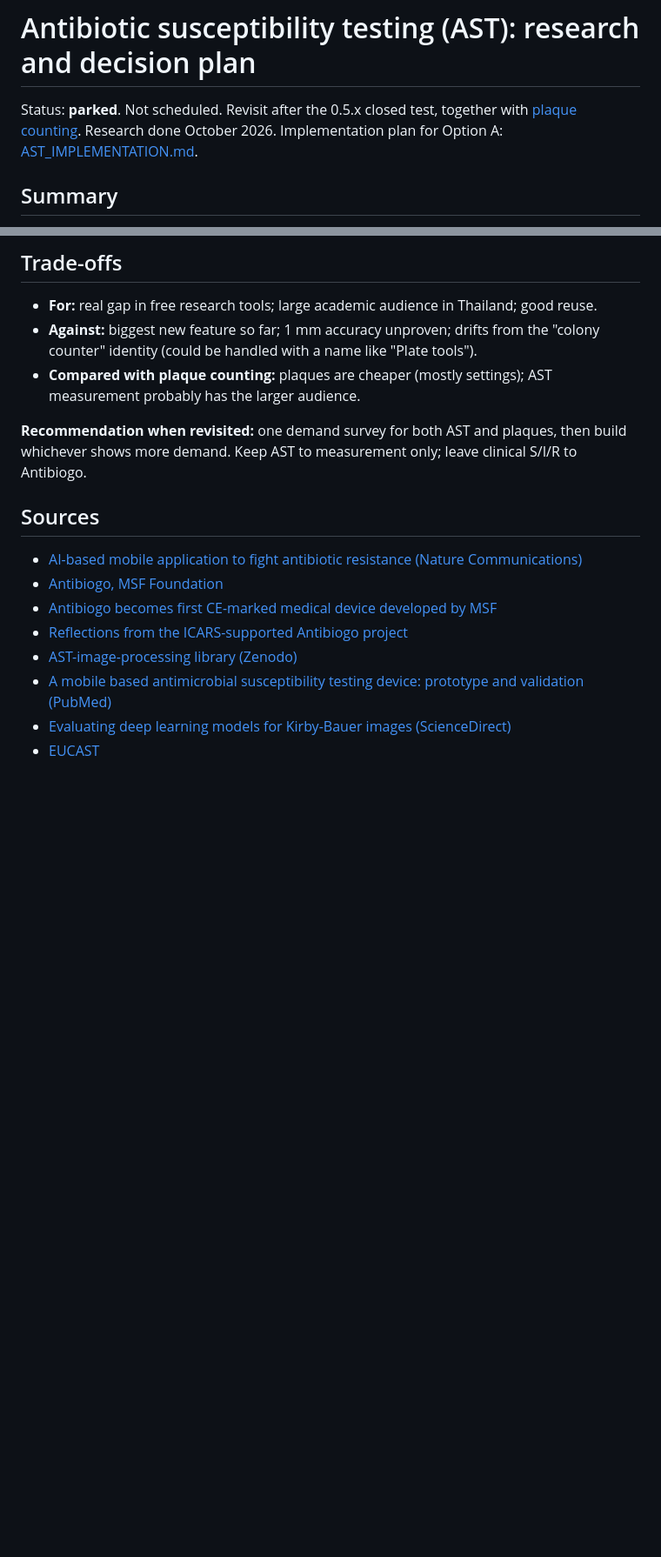
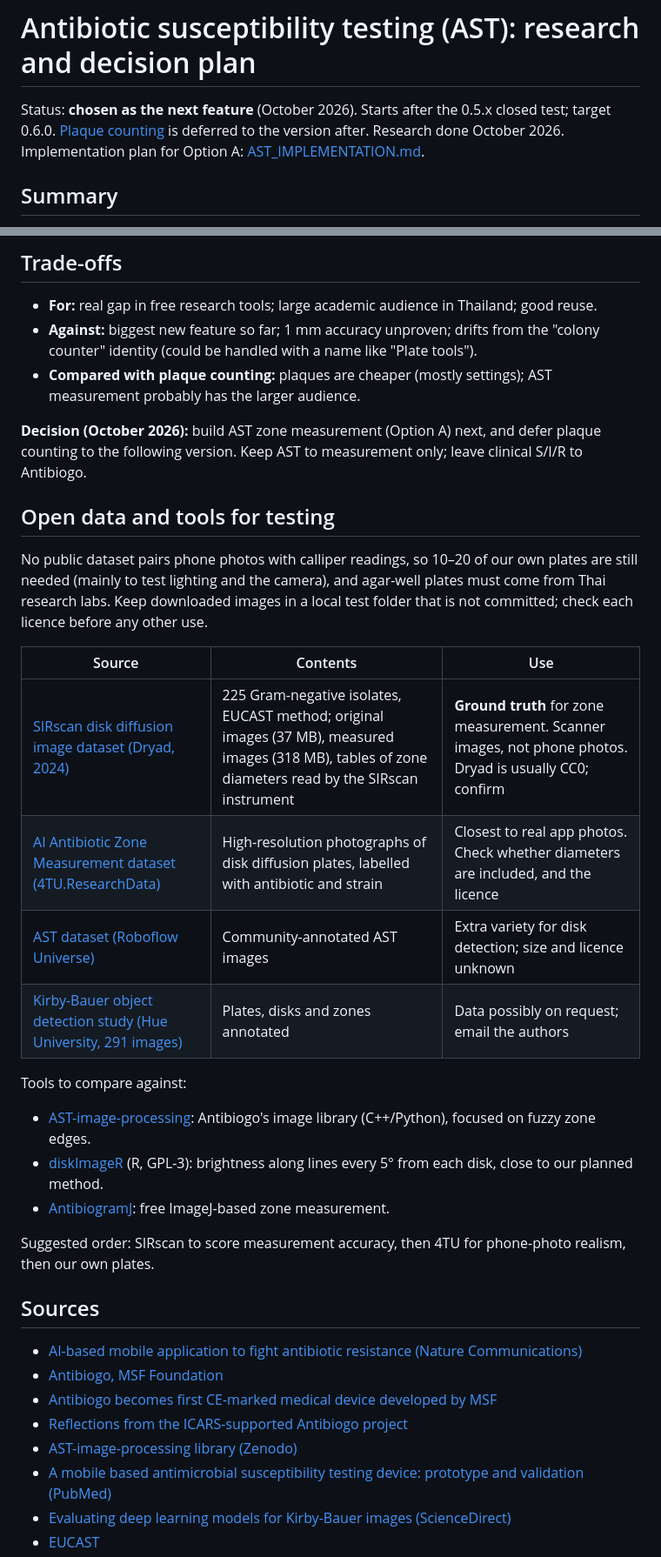
Before and after one commit to smposara/Colony-counter, a Markdown page: docs/AST.md, 2 parts joined by grey strips. Shown at 87% size. Rendered like a GitHub page; blank space fills up the shorter version.

```diff
--- a/docs/AST.md
+++ b/docs/AST.md
@@ -1,7 +1,8 @@
 # Antibiotic susceptibility testing (AST): research and decision plan
 
-Status: **parked**. Not scheduled. Revisit after the 0.5.x closed test, together with
-[plaque counting](PLAQUE_COUNTING.md). Research done October 2026.
+Status: **chosen as the next feature** (October 2026). Starts after the 0.5.x closed test;
+target 0.6.0. [Plaque counting](PLAQUE_COUNTING.md) is deferred to the version after.
+Research done October 2026.
 Implementation plan for Option A: [AST_IMPLEMENTATION.md](AST_IMPLEMENTATION.md).
 
 ## Summary
@@ -114,8 +115,31 @@ permission.
 - **Compared with plaque counting:** plaques are cheaper (mostly settings); AST measurement
   probably has the larger audience.
 
-**Recommendation when revisited:** one demand survey for both AST and plaques, then build
-whichever shows more demand. Keep AST to measurement only; leave clinical S/I/R to Antibiogo.
+**Decision (October 2026):** build AST zone measurement (Option A) next, and defer plaque
+counting to the following version. Keep AST to measurement only; leave clinical S/I/R to
+Antibiogo.
+
+## Open data and tools for testing
+
+No public dataset pairs phone photos with calliper readings, so 10–20 of our own plates are
+still needed (mainly to test lighting and the camera), and agar-well plates must come from
+Thai research labs. Keep downloaded images in a local test folder that is not committed;
+check each licence before any other use.
+
+| Source | Contents | Use |
+|---|---|---|
+| [SIRscan disk diffusion image dataset (Dryad, 2024)](https://datadryad.org/dataset/doi:10.5061/dryad.5dv41nsfj) | 225 Gram-negative isolates, EUCAST method; original images (37 MB), measured images (318 MB), tables of zone diameters read by the SIRscan instrument | **Ground truth** for zone measurement. Scanner images, not phone photos. Dryad is usually CC0; confirm |
+| [AI Antibiotic Zone Measurement dataset (4TU.ResearchData)](https://data.4tu.nl/datasets/6836caa1-2c19-4e62-b30a-0c15488dd33a) | High-resolution photographs of disk diffusion plates, labelled with antibiotic and strain | Closest to real app photos. Check whether diameters are included, and the licence |
+| [AST dataset (Roboflow Universe)](https://universe.roboflow.com/ast-apoji/ast-estoa) | Community-annotated AST images | Extra variety for disk detection; size and licence unknown |
+| [Kirby-Bauer object detection study (Hue University, 291 images)](https://www.sciencedirect.com/org/science/article/pii/S1875036225000056) | Plates, disks and zones annotated | Data possibly on request; email the authors |
+
+Tools to compare against:
+- [AST-image-processing](https://zenodo.org/records/4421398): Antibiogo's image library (C++/Python), focused on fuzzy zone edges.
+- [diskImageR](https://rdrr.io/cran/diskImageR) (R, GPL-3): brightness along lines every 5° from each disk, close to our planned method.
+- [AntibiogramJ](https://www.unirioja.es/cu/joheras/papers/antibiogramj.pdf): free ImageJ-based zone measurement.
+
+Suggested order: SIRscan to score measurement accuracy, then 4TU for phone-photo realism,
+then our own plates.
 
 ## Sources
 
```
Also changed, not shown: other parts of docs/AST.md (+1 -1 lines), docs/AST_IMPLEMENTATION.md (+3 -2 lines), docs/PLAQUE_COUNTING.md (+13 -2 lines).
